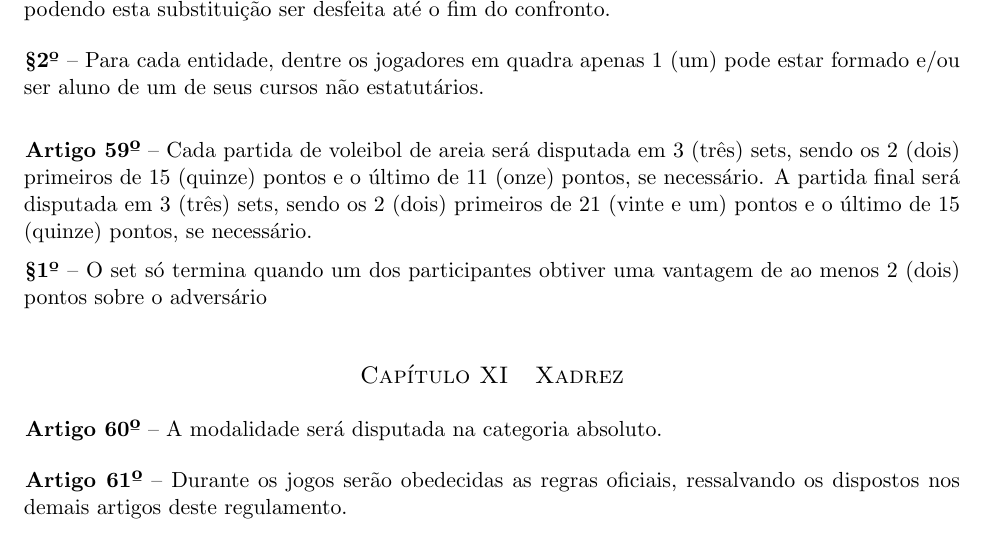
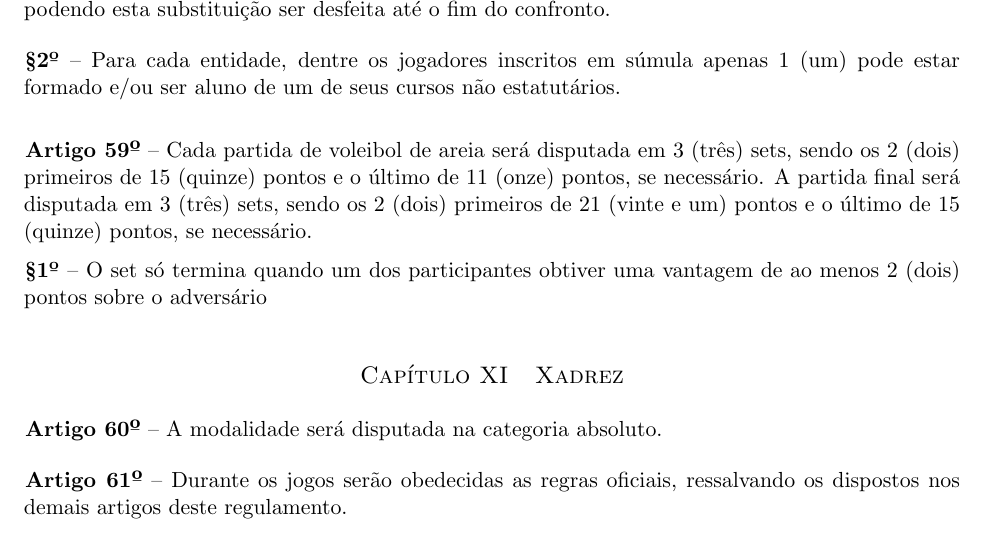
Before and after one commit to rmobis/estatuto-intercomp, a LaTeX document (modalidades/_index.tex, which reads modalidades/voleibol-de-areia.tex): part of page 12 of 13, cut so that both start at the same text. Compiled offline with pdfLaTeX.

Commit message:
Update voleibol-de-areia.tex

```diff
--- a/modalidades/voleibol-de-areia.tex
+++ b/modalidades/voleibol-de-areia.tex
@@ -16,7 +16,7 @@
 	\end{xparagraph}
 
 	\begin{xparagraph}
-	    Para cada entidade, dentre os jogadores em quadra apenas 1 (um) pode estar formado e/ou ser aluno de um de seus cursos não estatutários.
+	    Para cada entidade, dentre os jogadores inscritos em súmula apenas 1 (um) pode estar formado e/ou ser aluno de um de seus cursos não estatutários.
 	\end{xparagraph}
 \end{article}
 
```
